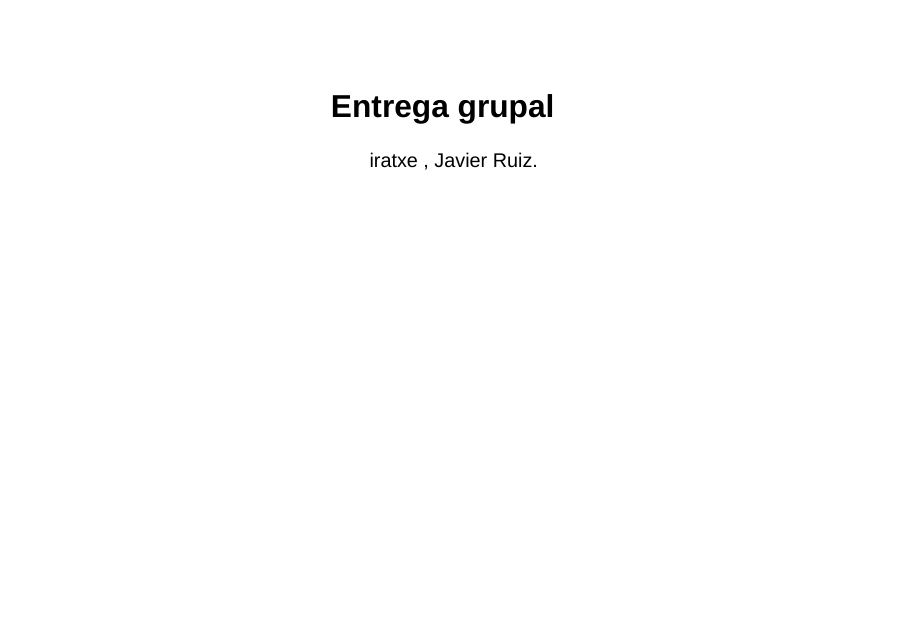
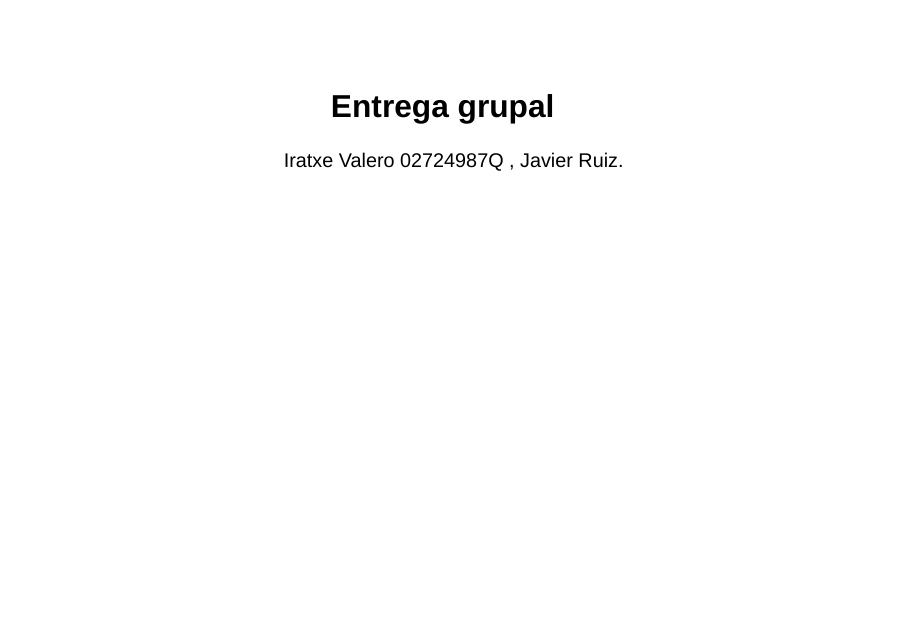
Before and after one commit to alexxene/entrega_grupal, a Quarto document (grupal.qmd): page 1 of 11. Rendered offline with R 4.5, knitr and Pandoc in place of Quarto, with nearby package versions; drawn as Slidy slides in place of the format the file asks for; some code elsewhere in the file could not run offline.

Commit message:
nombre y DNI

```diff
--- a/grupal.qmd
+++ b/grupal.qmd
@@ -1,6 +1,6 @@
 ---
 title: "Entrega grupal"
-author: "iratxe , Javier Ruiz."
+author: "Iratxe Valero 02724987Q , Javier Ruiz."
 format:
   revealjs:
     theme: [style.scss]
```
